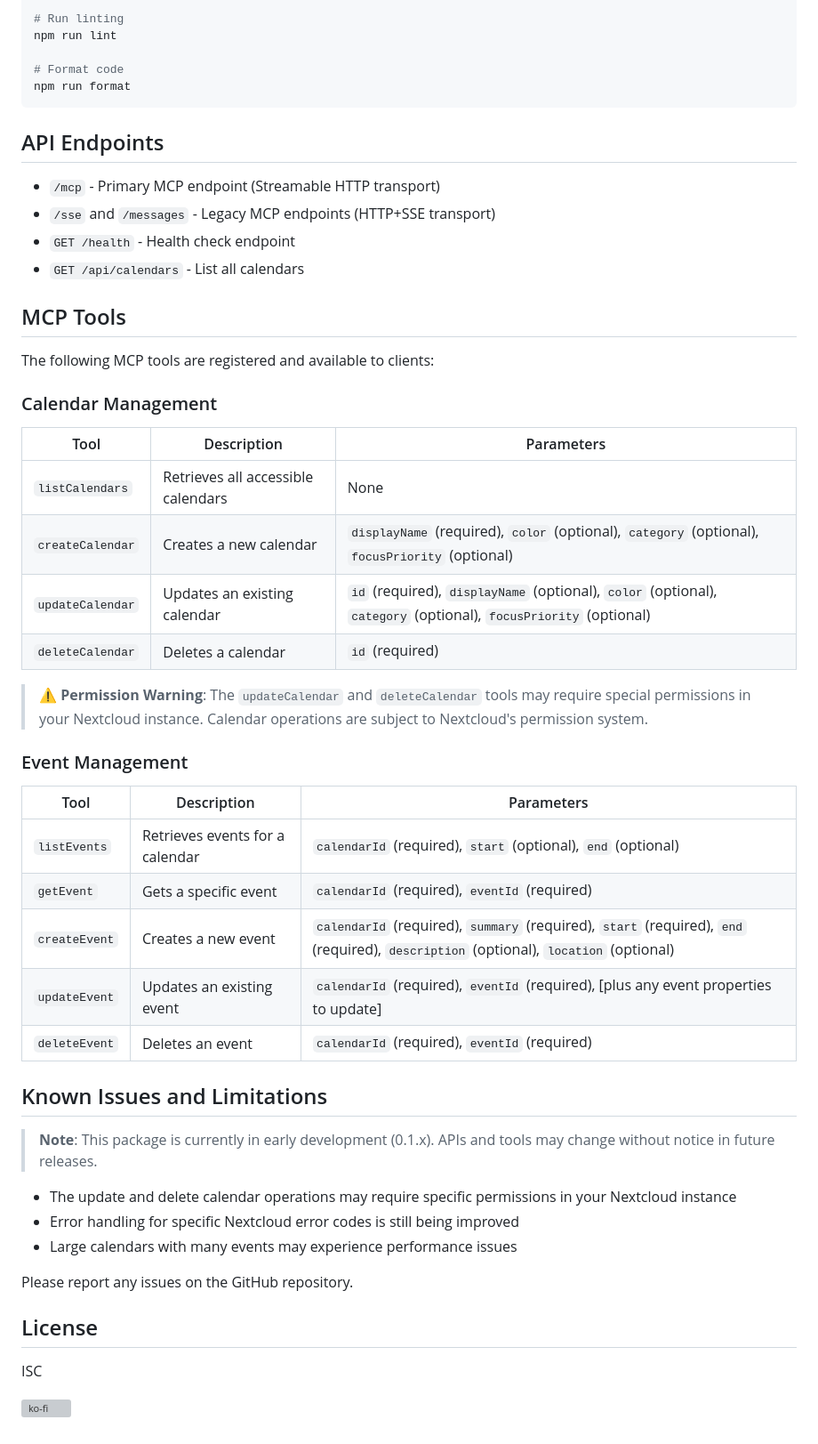
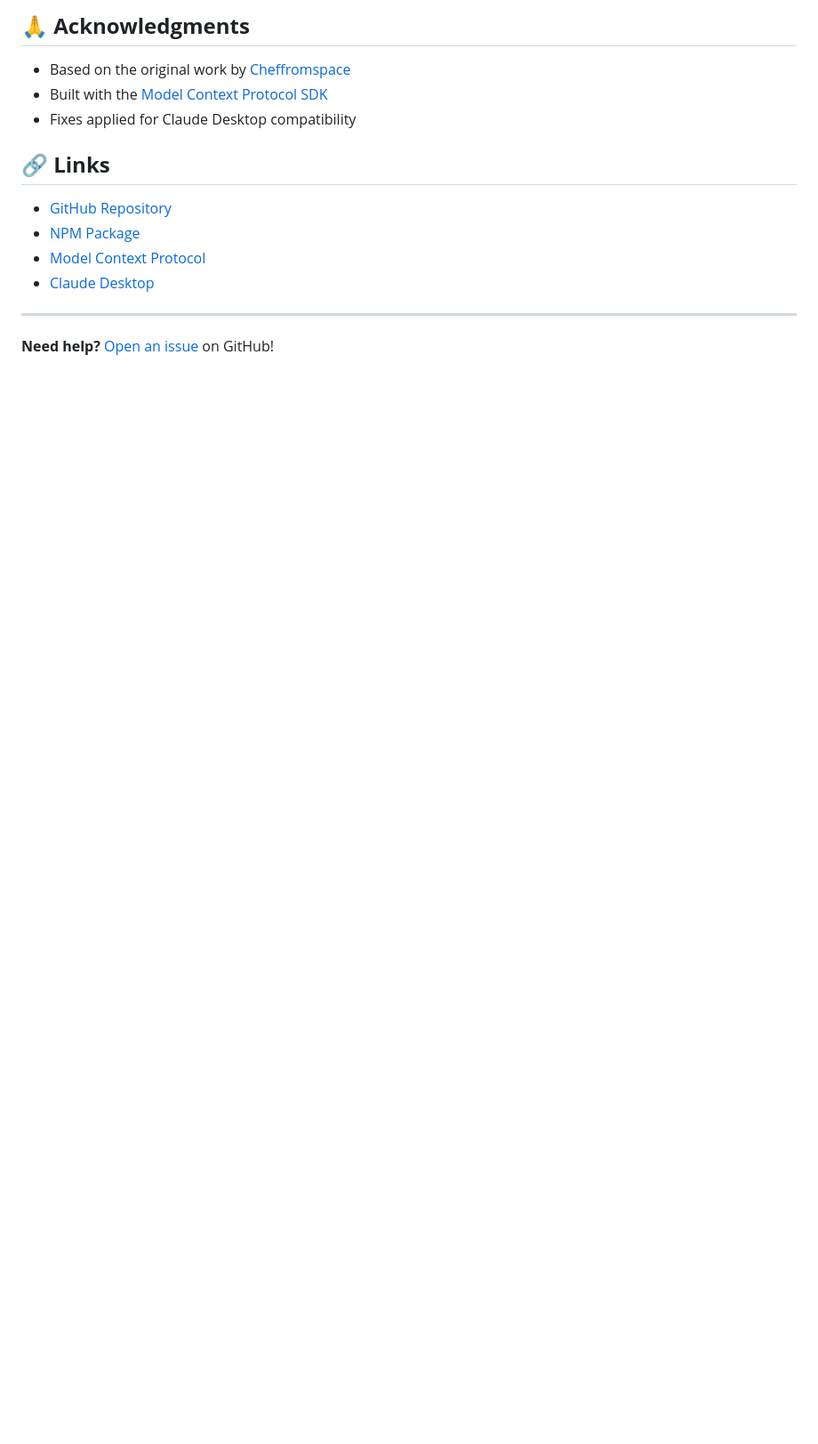
Before and after one commit to nidalhaddad1234/mcp-nextcloud-calendar, a Markdown page: README.md, the part around the change printed below. Shown: that part at 89% size. Rendered like a GitHub page; blank space fills up the shorter version; grey boxes are pictures that could not be loaded.

````diff
--- a/README.md
+++ b/README.md
@@ -129,55 +155,17 @@ npm run test
 
-# Run linting
-npm run lint
+## 🙏 **Acknowledgments**
 
-# Format code
-npm run format
-```
+- Based on the original work by [Cheffromspace](https://github.com/Cheffromspace/mcp-nextcloud-calendar)
+- Built with the [Model Context Protocol SDK](https://github.com/modelcontextprotocol/sdk)
+- Fixes applied for Claude Desktop compatibility
 
-## API Endpoints
+## 🔗 **Links**
 
-- `/mcp` - Primary MCP endpoint (Streamable HTTP transport)
-- `/sse` and `/messages` - Legacy MCP endpoints (HTTP+SSE transport)
-- `GET /health` - Health check endpoint
-- `GET /api/calendars` - List all calendars
+- [GitHub Repository](https://github.com/nidalhaddad1234/mcp-nextcloud-calendar)
+- [NPM Package](https://www.npmjs.com/package/@nidalhaddad1234/mcp-nextcloud-calendar)
+- [Model Context Protocol](https://modelcontextprotocol.io/)
+- [Claude Desktop](https://claude.ai/desktop)
 
-## MCP Tools
+---
 
-The following MCP tools are registered and available to clients:
-
-### Calendar Management
-
-| Tool | Description | Parameters |
-|------|-------------|------------|
-| `listCalendars` | Retrieves all accessible calendars | None |
-| `createCalendar` | Creates a new calendar | `displayName` (required), `color` (optional), `category` (optional), `focusPriority` (optional) |
-| `updateCalendar` | Updates an existing calendar | `id` (required), `displayName` (optional), `color` (optional), `category` (optional), `focusPriority` (optional) |
-| `deleteCalendar` | Deletes a calendar | `id` (required) |
-
-> **⚠️ Permission Warning**: The `updateCalendar` and `deleteCalendar` tools may require special permissions in your Nextcloud instance. Calendar operations are subject to Nextcloud's permission system.
-
-### Event Management
-
-| Tool | Description | Parameters |
-|------|-------------|------------|
-| `listEvents` | Retrieves events for a calendar | `calendarId` (required), `start` (optional), `end` (optional) |
-| `getEvent` | Gets a specific event | `calendarId` (required), `eventId` (required) |
-| `createEvent` | Creates a new event | `calendarId` (required), `summary` (required), `start` (required), `end` (required), `description` (optional), `location` (optional) |
-| `updateEvent` | Updates an existing event | `calendarId` (required), `eventId` (required), [plus any event properties to update] |
-| `deleteEvent` | Deletes an event | `calendarId` (required), `eventId` (required) |
-
-## Known Issues and Limitations
-
-> **Note**: This package is currently in early development (0.1.x). APIs and tools may change without notice in future releases.
-
-- The update and delete calendar operations may require specific permissions in your Nextcloud instance
-- Error handling for specific Nextcloud error codes is still being improved
-- Large calendars with many events may experience performance issues
-
-Please report any issues on the GitHub repository.
-
-## License
-
-ISC
-
-[![ko-fi](https://ko-fi.com/img/githubbutton_sm.svg)](https://ko-fi.com/cheffromspace)
+**Need help?** [Open an issue](https://github.com/nidalhaddad1234/mcp-nextcloud-calendar/issues) on GitHub!
````
Also changed, not shown: other parts of README.md (+110 -84 lines).
